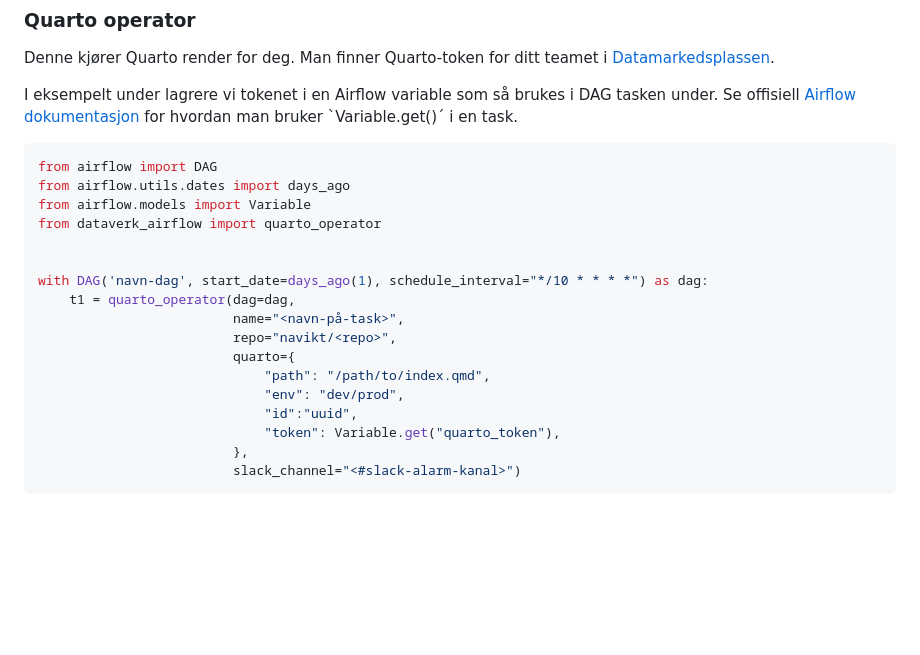
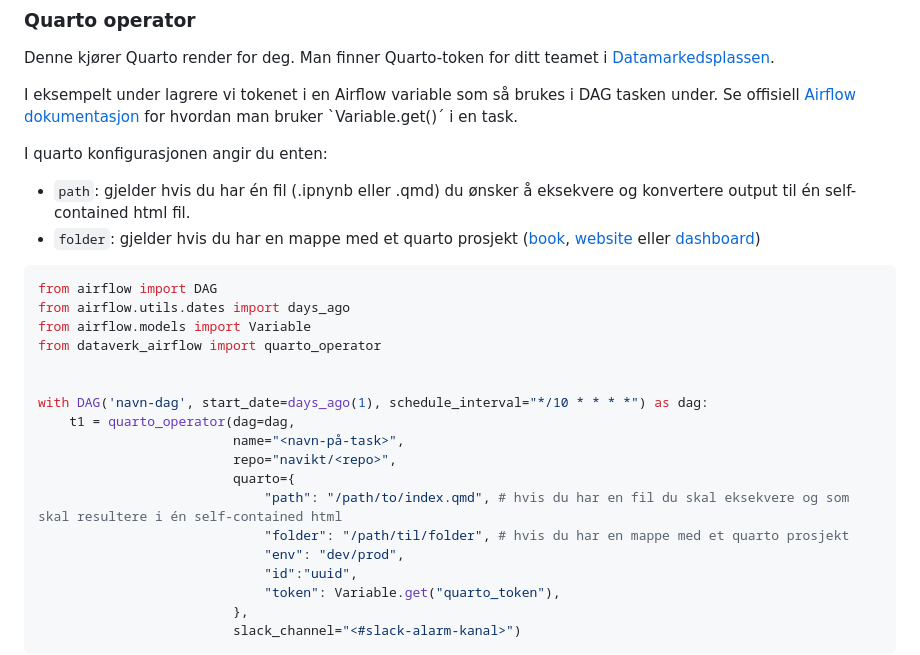
Before and after one commit to navikt/dataverk-airflow, a Markdown page: README.md, the part around the change. Drawn GitHub-style; blank space fills up the shorter version.

Commit message:
legg til quarto folder eksempel

````diff
--- a/README.md
+++ b/README.md
@@ -17,7 +17,10 @@ Man finner Quarto-token for ditt teamet i [Datamarkedsplassen](https://data.inte
 I eksempelt under lagrere vi tokenet i en Airflow variable som så brukes i DAG tasken under.
 Se offisiell [Airflow dokumentasjon](https://airflow.apache.org/docs/apache-airflow/stable/howto/variable.html) for hvordan man bruker `Variable.get()´ i en task.
 
+I quarto konfigurasjonen angir du enten:
 
+- `path`: gjelder hvis du har én fil (.ipnynb eller .qmd) du ønsker å eksekvere og konvertere output til én self-contained html fil.
+- `folder`: gjelder hvis du har en mappe med et quarto prosjekt ([book](https://quarto.org/docs/books/), [website](https://quarto.org/docs/websites/) eller [dashboard](https://quarto.org/docs/dashboards/))
 
 ```python
 from airflow import DAG
@@ -31,7 +34,8 @@ with DAG('navn-dag', start_date=days_ago(1), schedule_interval="*/10 * * * *") a
                          name="<navn-på-task>",
                          repo="navikt/<repo>",
                          quarto={
-                             "path": "/path/to/index.qmd",
+                             "path": "/path/to/index.qmd", # hvis du har en fil du skal eksekvere og som skal resultere i én self-contained html
+                             "folder": "/path/til/folder", # hvis du har en mappe med et quarto prosjekt
                              "env": "dev/prod",
                              "id":"uuid",
                              "token": Variable.get("quarto_token"),
````
